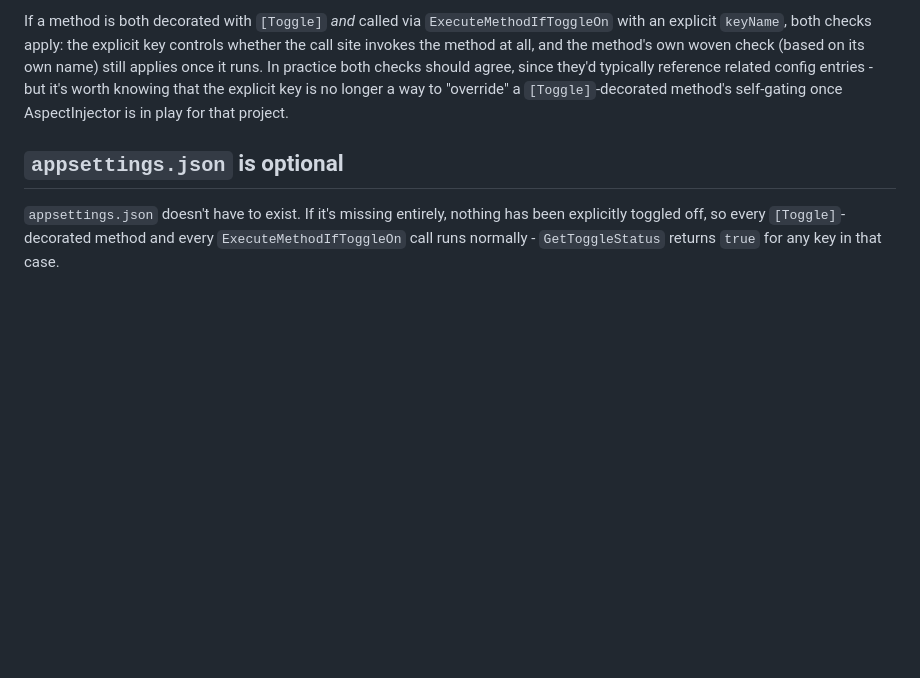
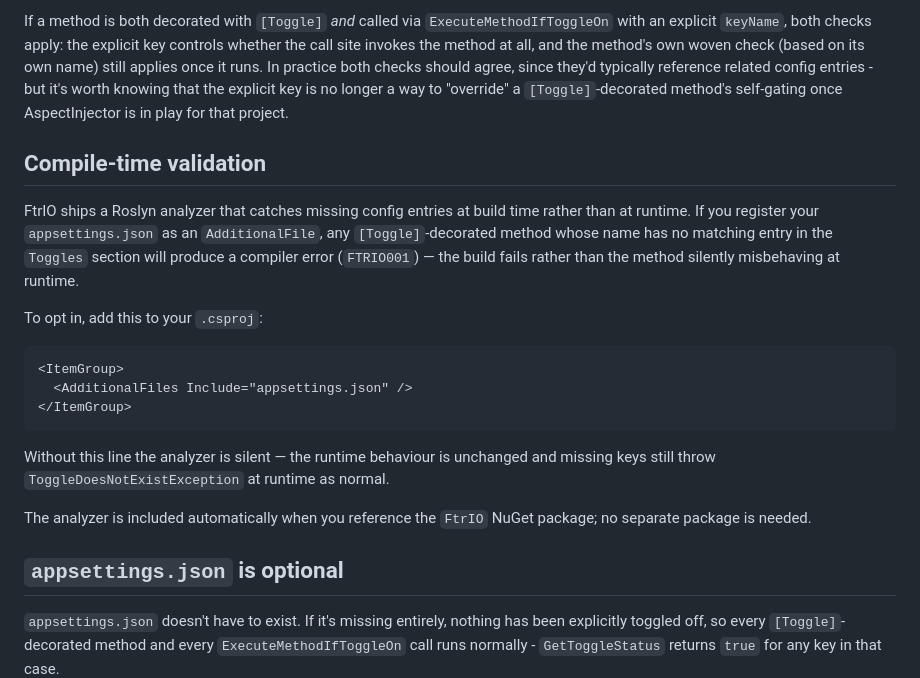
Before and after one commit to TheScottBot/FtrIO, a Markdown page: README.md, the part around the change. Drawn GitHub-style; blank space fills up the shorter version.

````diff
--- a/README.md
+++ b/README.md
@@ -33,6 +33,22 @@ in its own `.csproj`. Without it, `[Toggle]` on a method in that project is just
 
 If a method is both decorated with `[Toggle]` *and* called via `ExecuteMethodIfToggleOn` with an explicit `keyName`, both checks apply: the explicit key controls whether the call site invokes the method at all, and the method's own woven check (based on its own name) still applies once it runs. In practice both checks should agree, since they'd typically reference related config entries - but it's worth knowing that the explicit key is no longer a way to "override" a `[Toggle]`-decorated method's self-gating once AspectInjector is in play for that project.
 
+## Compile-time validation
+
+FtrIO ships a Roslyn analyzer that catches missing config entries at build time rather than at runtime. If you register your `appsettings.json` as an `AdditionalFile`, any `[Toggle]`-decorated method whose name has no matching entry in the `Toggles` section will produce a compiler error (`FTRIO001`) — the build fails rather than the method silently misbehaving at runtime.
+
+To opt in, add this to your `.csproj`:
+
+```xml
+<ItemGroup>
+  <AdditionalFiles Include="appsettings.json" />
+</ItemGroup>
+```
+
+Without this line the analyzer is silent — the runtime behaviour is unchanged and missing keys still throw `ToggleDoesNotExistException` at runtime as normal.
+
+The analyzer is included automatically when you reference the `FtrIO` NuGet package; no separate package is needed.
+
 ## `appsettings.json` is optional
 
 `appsettings.json` doesn't have to exist. If it's missing entirely, nothing has been explicitly toggled off, so every `[Toggle]`-decorated method and every `ExecuteMethodIfToggleOn` call runs normally - `GetToggleStatus` returns `true` for any key in that case.
````
